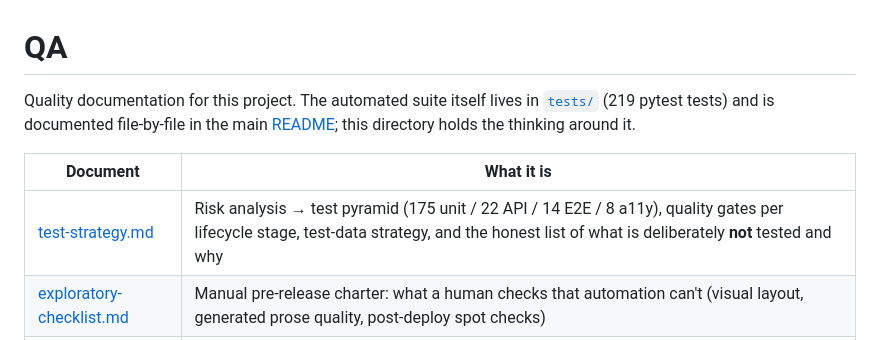
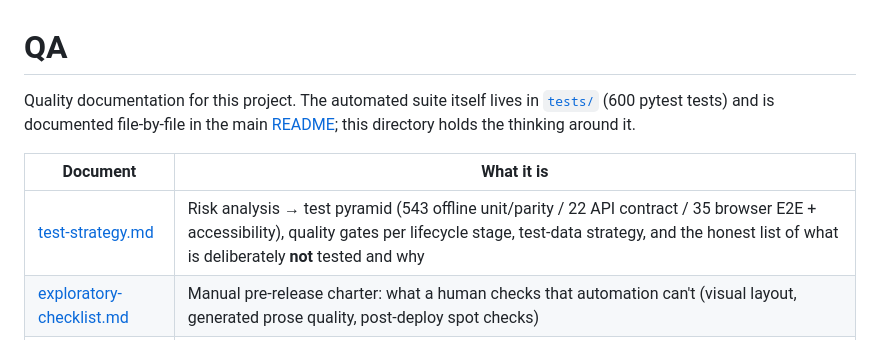
Before and after one commit to toouur/foursquare-dashboard, a Markdown page: qa/README.md, the part around the change. Rendered like a GitHub page.

Commit message:
Align QA index with current 600-test suite

```diff
--- a/qa/README.md
+++ b/qa/README.md
@@ -1,12 +1,12 @@
 # QA
 
 Quality documentation for this project. The automated suite itself lives in
-[`tests/`](../tests/) (219 pytest tests) and is documented file-by-file in the main
+[`tests/`](../tests/) (600 pytest tests) and is documented file-by-file in the main
 [README](../README.md#tests); this directory holds the thinking around it.
 
 | Document | What it is |
 |----------|------------|
-| [test-strategy.md](test-strategy.md) | Risk analysis → test pyramid (175 unit / 22 API / 14 E2E / 8 a11y), quality gates per lifecycle stage, test-data strategy, and the honest list of what is deliberately **not** tested and why |
+| [test-strategy.md](test-strategy.md) | Risk analysis → test pyramid (543 offline unit/parity / 22 API contract / 35 browser E2E + accessibility), quality gates per lifecycle stage, test-data strategy, and the honest list of what is deliberately **not** tested and why |
 | [exploratory-checklist.md](exploratory-checklist.md) | Manual pre-release charter: what a human checks that automation can't (visual layout, generated prose quality, post-deploy spot checks) |
 | [bug-reports/](bug-reports/) | Fourteen real defects found (and all but one fixed) in this project, written up Jira-style: repro, expected/actual, root cause, fix, regression coverage, and lessons |
 
```
